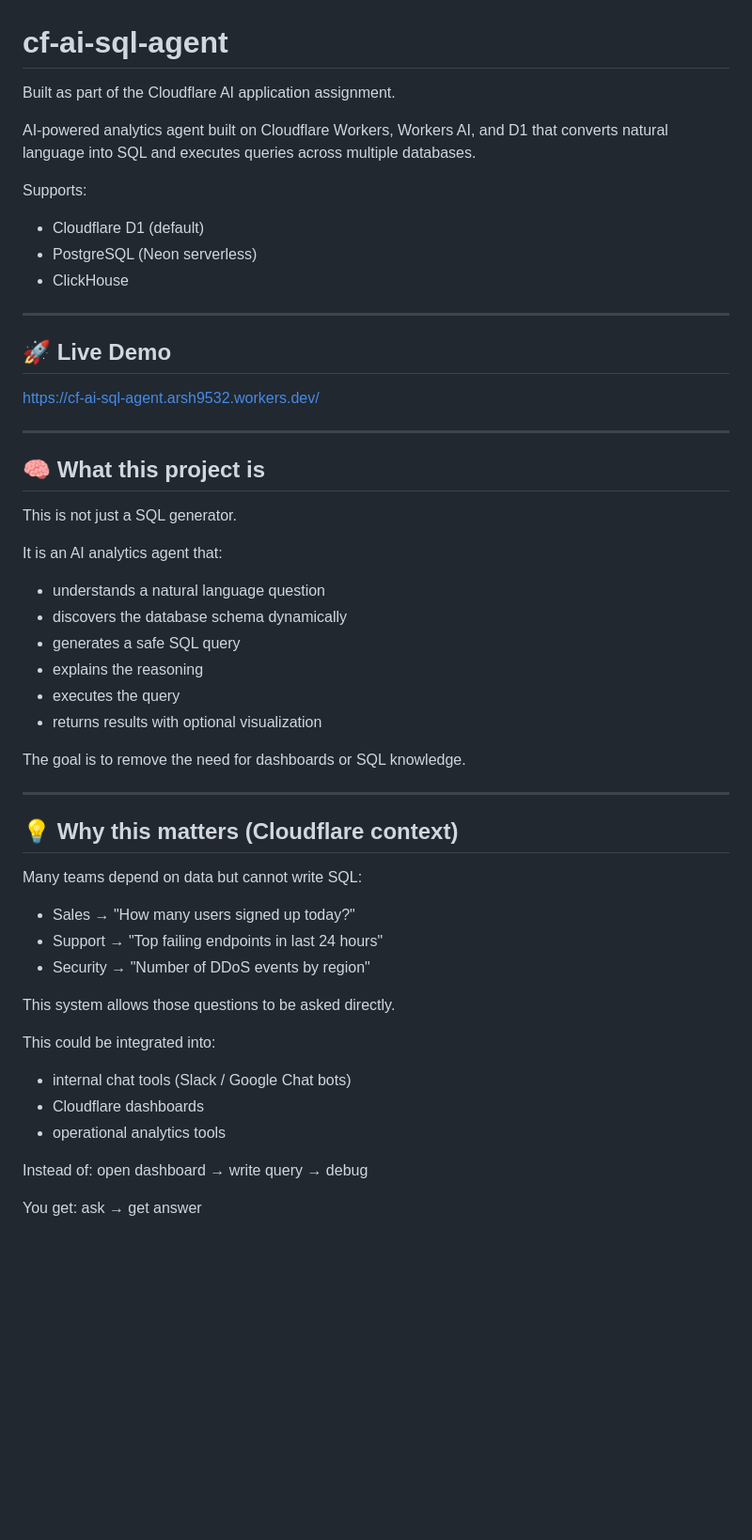
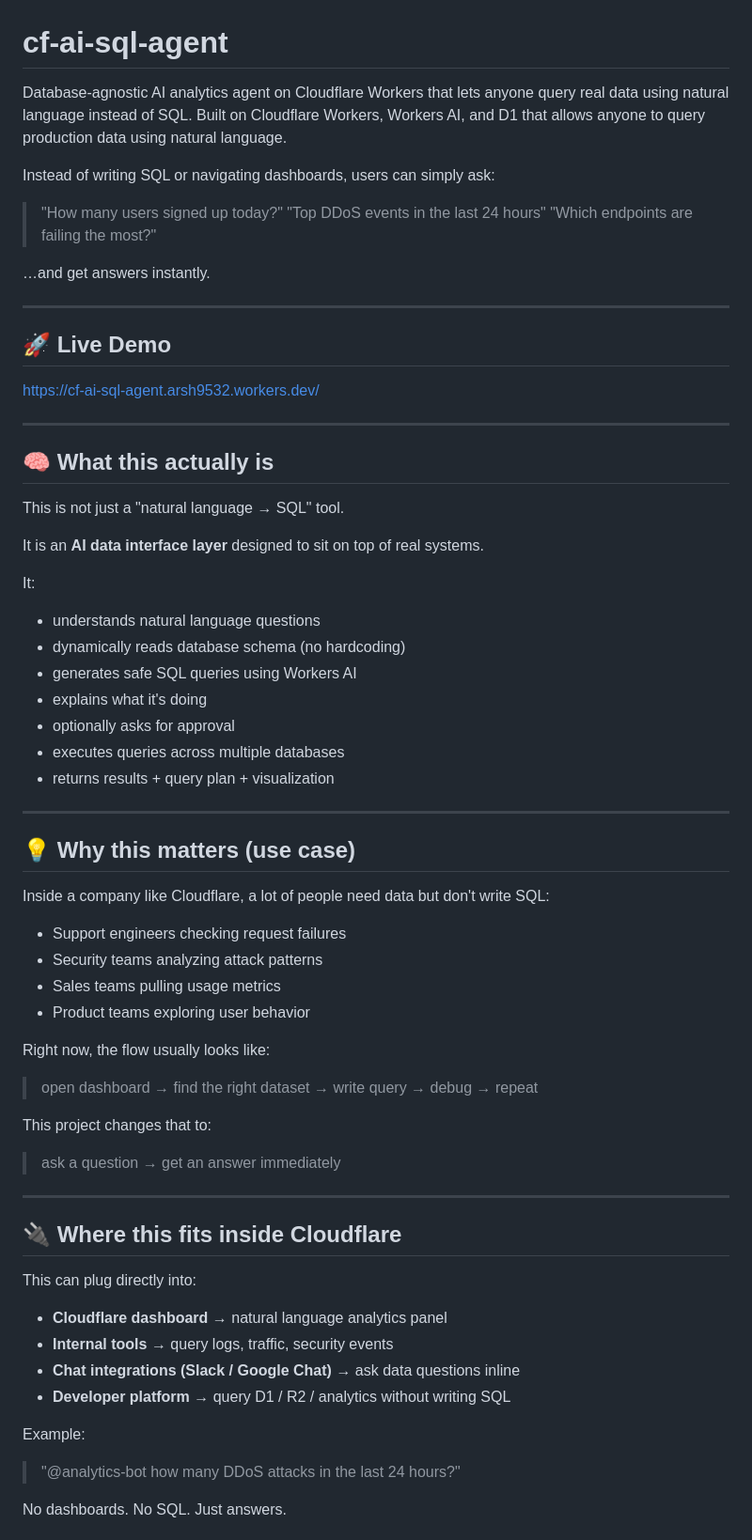
Before and after one commit to Arsh624/cf_ai_cloudflare_analytics_agent, a Markdown page: README.md, the part around one of its changes. Shown at 94% size. Rendered like a GitHub page; blank space fills up the shorter version.

```diff
--- a/README.md
+++ b/README.md
@@ -1,13 +1,13 @@
 # cf-ai-sql-agent
 
-Built as part of the Cloudflare AI application assignment.
+Database-agnostic AI analytics agent on Cloudflare Workers that lets anyone query real data using natural language instead of SQL. Built on Cloudflare Workers, Workers AI, and D1 that allows anyone to query production data using natural language.
 
-AI-powered analytics agent built on Cloudflare Workers, Workers AI, and D1 that converts natural language into SQL and executes queries across multiple databases.
+Instead of writing SQL or navigating dashboards, users can simply ask:
+> "How many users signed up today?"
+> "Top DDoS events in the last 24 hours"
+> "Which endpoints are failing the most?"
 
-Supports:
-- Cloudflare D1 (default)
-- PostgreSQL (Neon serverless)
-- ClickHouse
+…and get answers instantly.
 
 ---
 
@@ -17,39 +17,52 @@ https://cf-ai-sql-agent.arsh9532.workers.dev/
 
 ---
 
-## 🧠 What this project is
+## 🧠 What this actually is
 
-This is not just a SQL generator.
+This is not just a "natural language → SQL" tool.
 
-It is an AI analytics agent that:
-- understands a natural language question
-- discovers the database schema dynamically
-- generates a safe SQL query
-- explains the reasoning
-- executes the query
-- returns results with optional visualization
+It is an **AI data interface layer** designed to sit on top of real systems.
 
-The goal is to remove the need for dashboards or SQL knowledge.
+It:
+- understands natural language questions
+- dynamically reads database schema (no hardcoding)
+- generates safe SQL queries using Workers AI
+- explains what it's doing
+- optionally asks for approval
+- executes queries across multiple databases
+- returns results + query plan + visualization
 
 ---
 
-## 💡 Why this matters (Cloudflare context)
+## 💡 Why this matters (use case)
 
-Many teams depend on data but cannot write SQL:
+Inside a company like Cloudflare, a lot of people need data but don't write SQL:
 
-- Sales → "How many users signed up today?"
-- Support → "Top failing endpoints in last 24 hours"
-- Security → "Number of DDoS events by region"
+- Support engineers checking request failures
+- Security teams analyzing attack patterns
+- Sales teams pulling usage metrics
+- Product teams exploring user behavior
 
-This system allows those questions to be asked directly.
+Right now, the flow usually looks like:
+> open dashboard → find the right dataset → write query → debug → repeat
 
-This could be integrated into:
-- internal chat tools (Slack / Google Chat bots)
-- Cloudflare dashboards
-- operational analytics tools
+This project changes that to:
+> ask a question → get an answer immediately
 
-Instead of:
-open dashboard → write query → debug
+---
 
-You get:
-ask → get answer
+## 🔌 Where this fits inside Cloudflare
+
+This can plug directly into:
+
+- **Cloudflare dashboard** → natural language analytics panel
+- **Internal tools** → query logs, traffic, security events
+- **Chat integrations (Slack / Google Chat)** → ask data questions inline
+- **Developer platform** → query D1 / R2 / analytics without writing SQL
+
+Example:
+
+> "@analytics-bot how many DDoS attacks in the last 24 hours?"
+
+No dashboards. No SQL. Just answers.
+
```
Also changed, not shown: other parts of README.md (+85 -116 lines).
